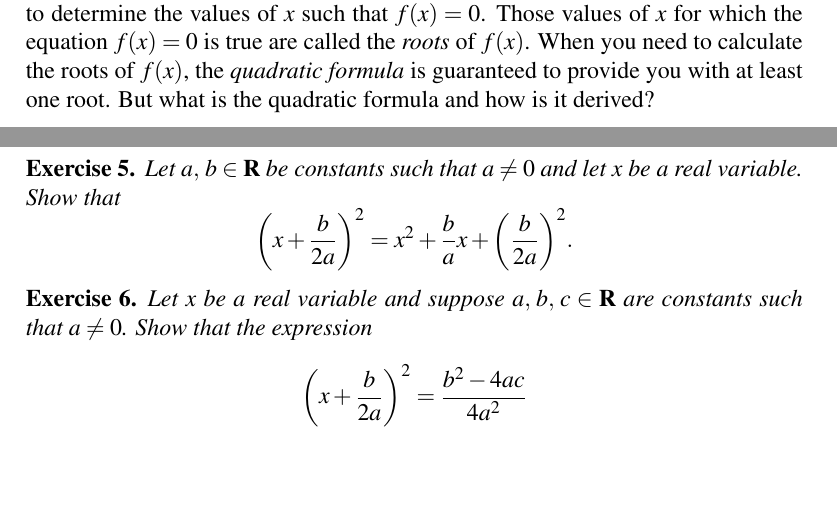
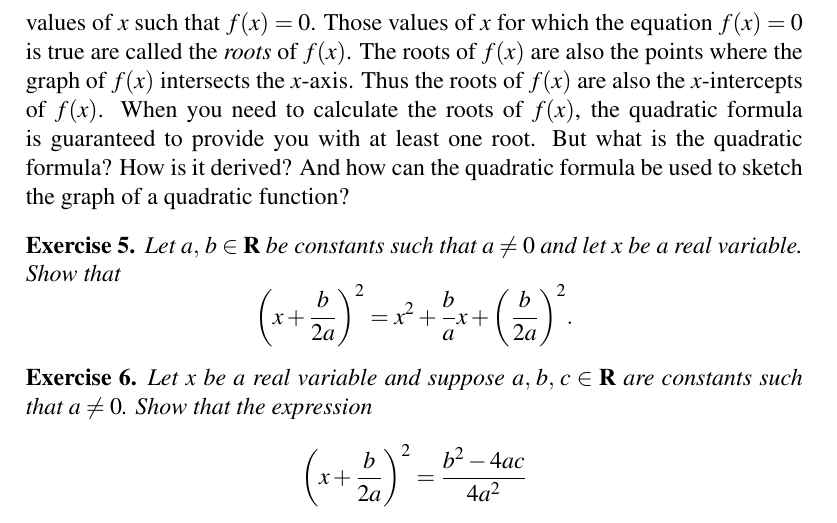
Before and after one commit to mvngu/hsnote, a LaTeX document (07_quadratic-graph.tex): two parts of pages 3 and 4 of 10 before the commit and part of page 4 of 10 after it, the two joined at a grey line, cut so that both start at the same text, the shorter picture padded with empty space. Compiled offline with pdfLaTeX.

Commit message:
Rewrite the introduction to a section.

```diff
--- a/07_quadratic-graph.tex
+++ b/07_quadratic-graph.tex
@@ -360,10 +360,3 @@ Plot the above five points to obtain the graph shown in
 \section{Quadratic formula}
 \label{sec:quadratic_formula}
 
-Given a quadratic function $f(x) = ax^2 + bx + c$, sometimes a problem
-requires you to determine the values of $x$ such that $f(x) = 0$.
-Those values of $x$ for which the equation $f(x) = 0$ is true are
-called the \emph{roots} of $f(x)$.  When you need to calculate the
-roots of $f(x)$, the \emph{quadratic formula} is guaranteed to provide
-you with at least one root.  But what is the quadratic formula and how
-is it derived?
@@ -370,3 +366,13 @@ is it derived?
+$f(x) = ax^2 + bx + c$, sometimes a problem requires you to determine
+the values of $x$ such that $f(x) = 0$.  Those values of $x$ for which
+the equation $f(x) = 0$ is true are called the \emph{roots} of
+$f(x)$.  The roots of $f(x)$ are also the points where the graph of
+$f(x)$ intersects the $x$-axis.  Thus the roots of $f(x)$ are also the
+$x$-intercepts of $f(x)$.  When you need to calculate the roots of
+$f(x)$, the quadratic formula is guaranteed to provide you with at
+least one root.  But what is the quadratic formula?  How is it
+derived?  And how can the quadratic formula be used to sketch the
+graph of a quadratic function?
 
 \begin{exercise}
 \label{ex:completing_the_square}
```
Also changed, not shown: 07_quadratic-graph.tex (3 more changed lines).
